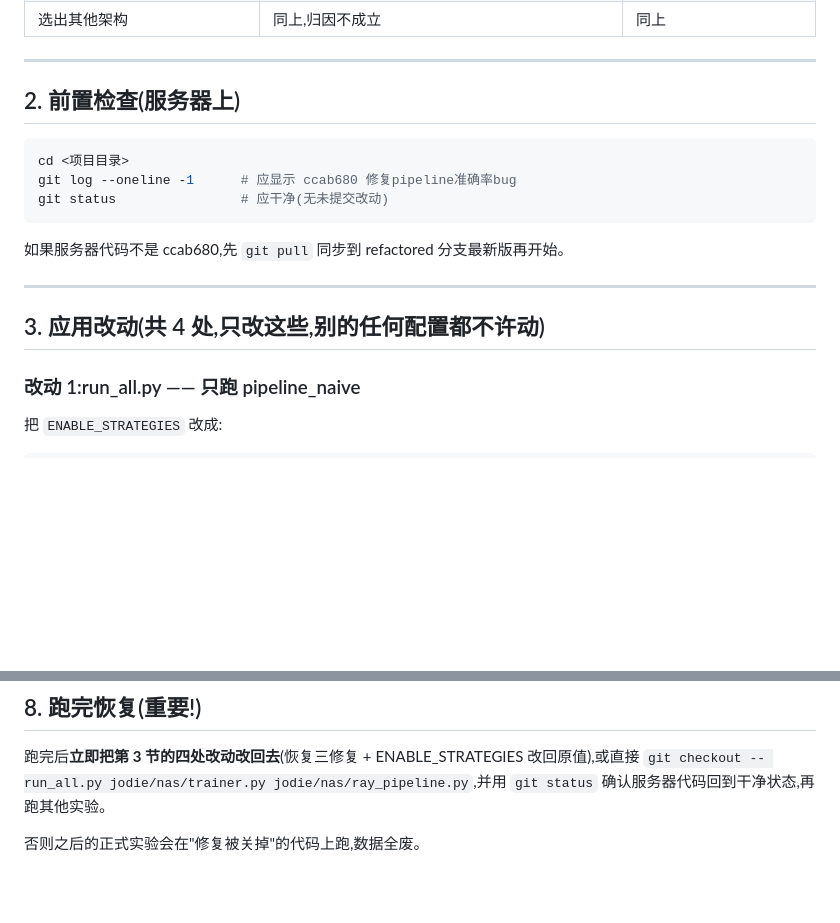
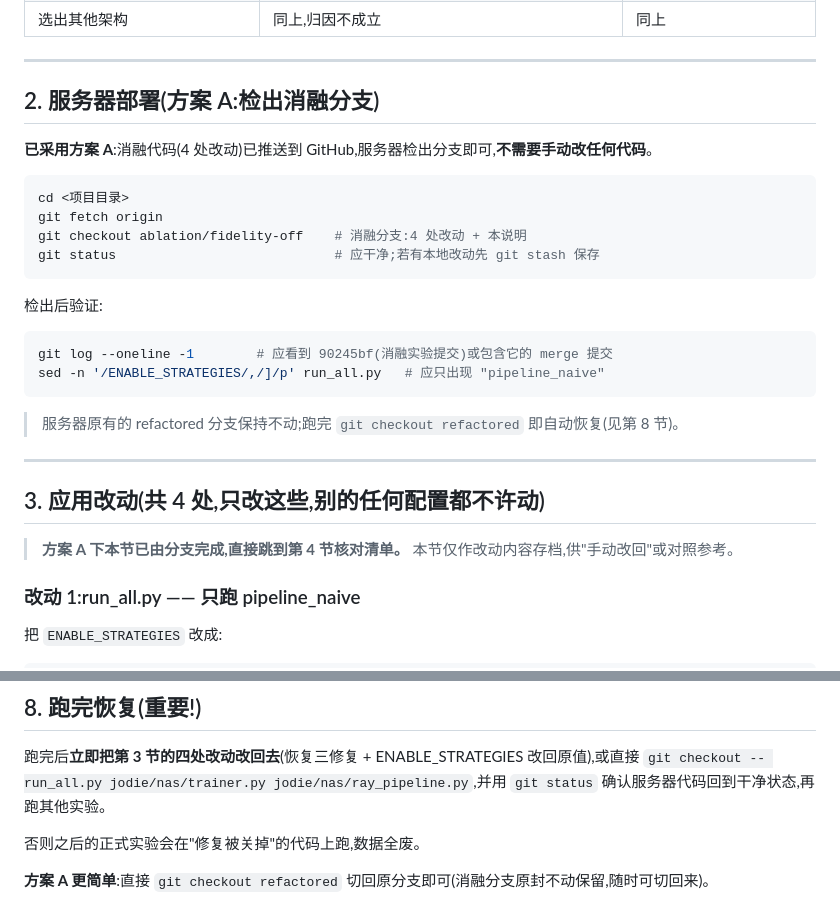
Before and after one commit to wa5m4/JODIE-simple, a Markdown page: ABLATION_RUN_GUIDE.md, 2 parts joined by grey strips. Rendered like a GitHub page; blank space fills up the shorter version.

Commit message:
ABLATION_RUN_GUIDE:改为方案 A(服务器检出分支,无需手动改动)
Co-Authored-By: Claude <noreply@anthropic.com>

````diff
--- a/ABLATION_RUN_GUIDE.md
+++ b/ABLATION_RUN_GUIDE.md
@@ -25,19 +25,31 @@
 
 ---
 
-## 2. 前置检查(服务器上)
+## 2. 服务器部署(方案 A:检出消融分支)
+
+**已采用方案 A**:消融代码(4 处改动)已推送到 GitHub,服务器检出分支即可,**不需要手动改任何代码**。
 
 ```bash
 cd <项目目录>
-git log --oneline -1      # 应显示 ccab680 修复pipeline准确率bug
-git status                # 应干净(无未提交改动)
+git fetch origin
+git checkout ablation/fidelity-off    # 消融分支:4 处改动 + 本说明
+git status                            # 应干净;若有本地改动先 git stash 保存
 ```
 
-如果服务器代码不是 ccab680,先 `git pull` 同步到 refactored 分支最新版再开始。
+检出后验证:
+
+```bash
+git log --oneline -1        # 应看到 90245bf(消融实验提交)或包含它的 merge 提交
+sed -n '/ENABLE_STRATEGIES/,/]/p' run_all.py   # 应只出现 "pipeline_naive"
+```
+
+> 服务器原有的 refactored 分支保持不动;跑完 `git checkout refactored` 即自动恢复(见第 8 节)。
 
 ---
 
 ## 3. 应用改动(共 4 处,只改这些,别的任何配置都不许动)
+
+> **方案 A 下本节已由分支完成,直接跳到第 4 节核对清单。** 本节仅作改动内容存档,供"手动改回"或对照参考。
 
 ### 改动 1:run_all.py —— 只跑 pipeline_naive
 
@@ -179,3 +191,5 @@ nohup python run_all.py > run_ablation_fidelity_off.log 2>&1 &
 跑完后**立即把第 3 节的四处改动改回去**(恢复三修复 + ENABLE_STRATEGIES 改回原值),或直接 `git checkout -- run_all.py jodie/nas/trainer.py jodie/nas/ray_pipeline.py`,并用 `git status` 确认服务器代码回到干净状态,再跑其他实验。
 
 否则之后的正式实验会在"修复被关掉"的代码上跑,数据全废。
+
+**方案 A 更简单**:直接 `git checkout refactored` 切回原分支即可(消融分支原封不动保留,随时可切回来)。
````
